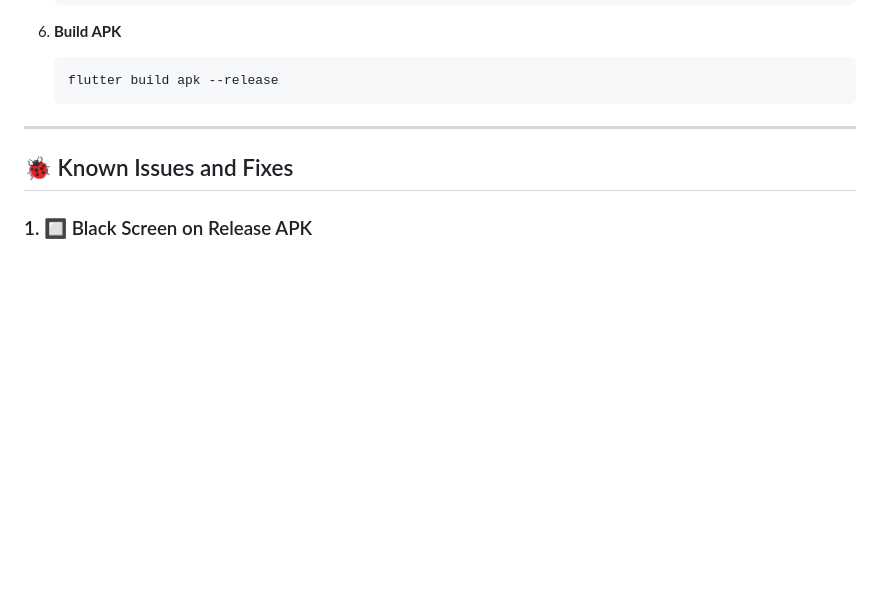
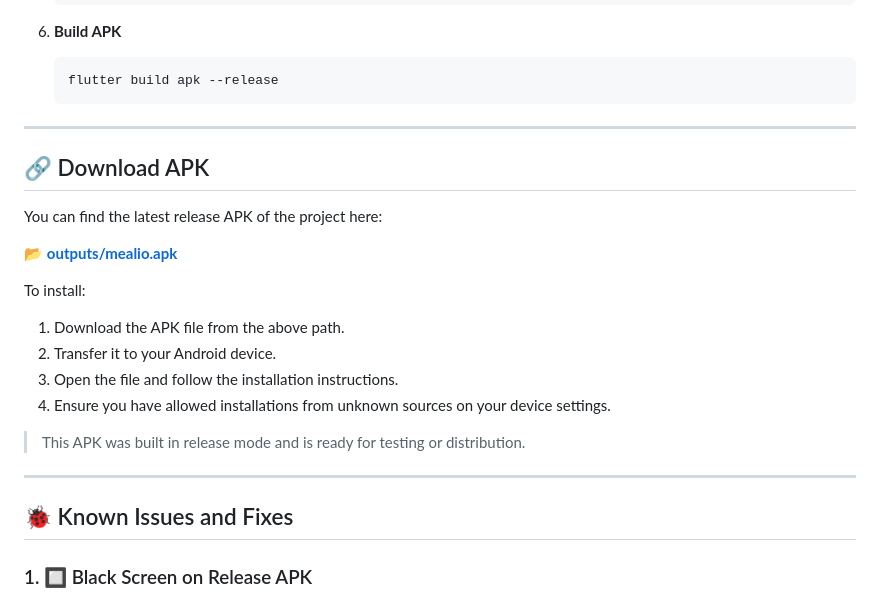
Before and after one commit to Surya-2k4/mealio-flutter, a Markdown page: README.md, the part around the change. GitHub-like rendering; blank space fills up the shorter version.

````diff
--- a/README.md
+++ b/README.md
@@ -69,6 +69,23 @@ This clean separation improves scalability and maintainability.
    ```bash
    flutter build apk --release
    ```
+
+---
+
+## 🔗 Download APK
+
+You can find the latest release APK of the project here:
+
+📂 **[outputs/mealio.apk](outputs/mealio.apk)**
+
+To install:
+1. Download the APK file from the above path.
+2. Transfer it to your Android device.
+3. Open the file and follow the installation instructions.
+4. Ensure you have allowed installations from unknown sources on your device settings.
+
+> This APK was built in release mode and is ready for testing or distribution.
+
 
 ---
 
````
